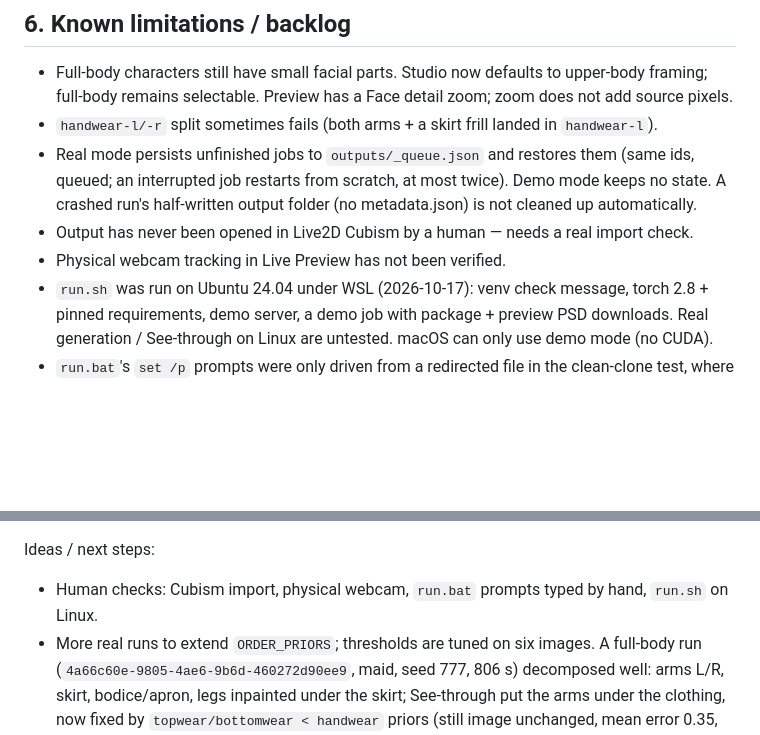
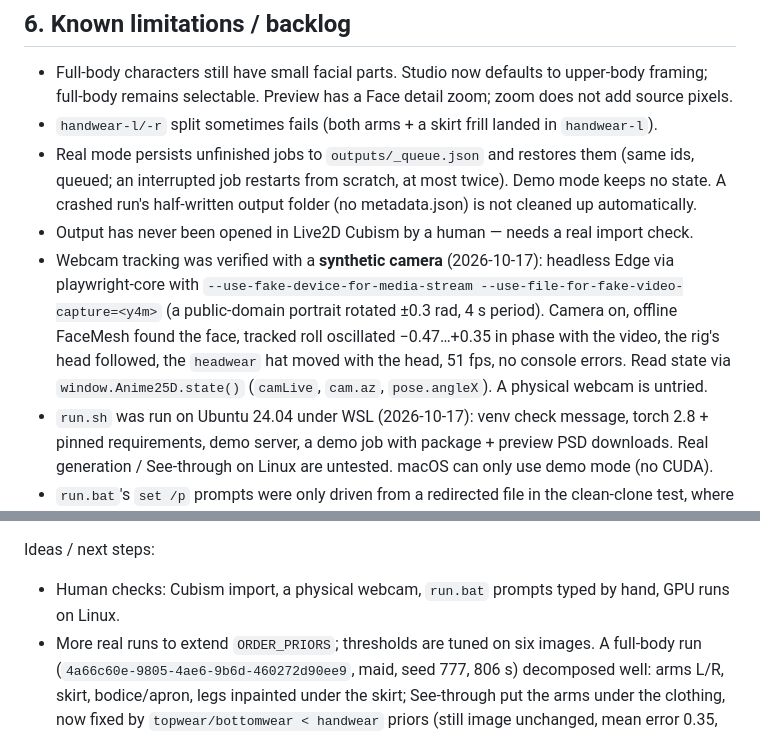
Before and after one commit to KokiichiiCoding/Ka-myii, a Markdown page: AGENTS.md, 2 parts joined by grey strips. Rendered like a GitHub page; blank space fills up the shorter version.

```diff
--- a/AGENTS.md
+++ b/AGENTS.md
@@ -193,7 +193,12 @@ ordered back→front by `metadata.order` (filename prefix `NN_`).
   queued; an interrupted job restarts from scratch, at most twice). Demo mode keeps no state.
   A crashed run's half-written output folder (no metadata.json) is not cleaned up automatically.
 - Output has never been opened in Live2D Cubism by a human — needs a real import check.
-- Physical webcam tracking in Live Preview has not been verified.
+- Webcam tracking was verified with a **synthetic camera** (2026-10-17): headless Edge via
+  playwright-core with `--use-fake-device-for-media-stream --use-file-for-fake-video-capture=<y4m>`
+  (a public-domain portrait rotated ±0.3 rad, 4 s period). Camera on, offline FaceMesh found the
+  face, tracked roll oscillated −0.47…+0.35 in phase with the video, the rig's head followed, the
+  `headwear` hat moved with the head, 51 fps, no console errors. Read state via
+  `window.Anime25D.state()` (`camLive`, `cam.az`, `pose.angleX`). A physical webcam is untried.
 - `run.sh` was run on Ubuntu 24.04 under WSL (2026-10-17): venv check message, torch 2.8 + pinned
   requirements, demo server, a demo job with package + preview PSD downloads. Real generation /
   See-through on Linux are untested. macOS can only use demo mode (no CUDA).
@@ -382,7 +387,7 @@ Verification (2026-10-17, owner's laptop):
 
 Ideas / next steps:
 
-- Human checks: Cubism import, physical webcam, `run.bat` prompts typed by hand, `run.sh` on Linux.
+- Human checks: Cubism import, a physical webcam, `run.bat` prompts typed by hand, GPU runs on Linux.
 - More real runs to extend `ORDER_PRIORS`; thresholds are tuned on six images. A full-body run
   (`4a66c60e-9805-4ae6-9b6d-460272d90ee9`, maid, seed 777, 806 s) decomposed well: arms L/R,
   skirt, bodice/apron, legs inpainted under the skirt; See-through put the arms under the
```
Also changed, not shown: README.md (+2 -1 lines).
